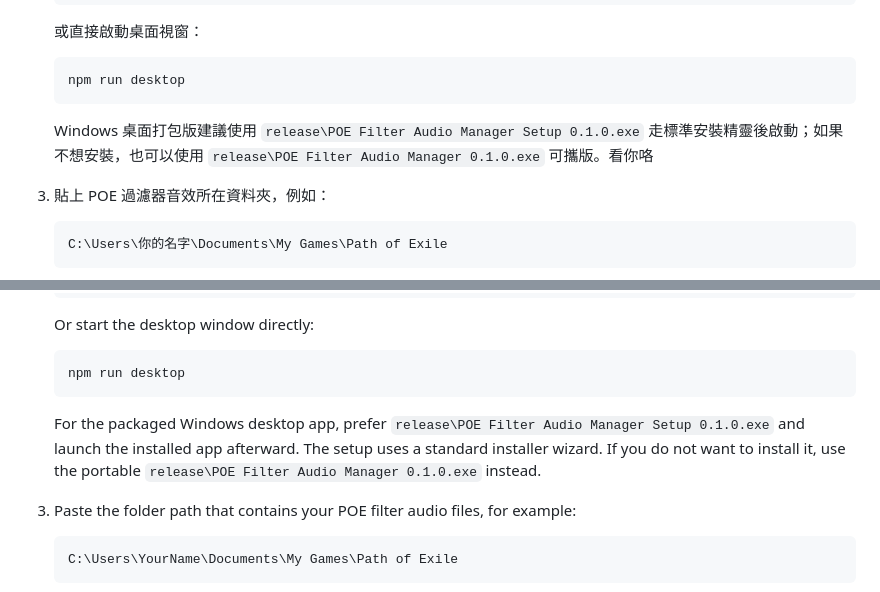
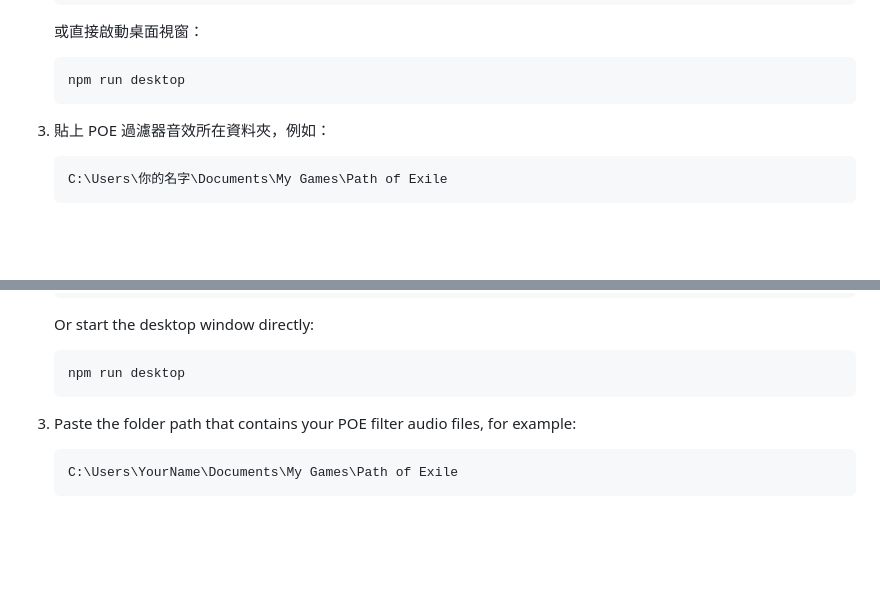
Before and after one commit to vvv017/POE-Filter-Audio-Manager, a Markdown page: README.md, 2 parts joined by grey strips. Rendered like a GitHub page; blank space fills up the shorter version.

````diff
--- a/README.md
+++ b/README.md
@@ -27,7 +27,6 @@
    npm run desktop
    ```
 
-   Windows 桌面打包版建議使用 `release\POE Filter Audio Manager Setup 0.1.0.exe` 走標準安裝精靈後啟動；如果不想安裝，也可以使用 `release\POE Filter Audio Manager 0.1.0.exe` 可攜版。看你咯
 
 3. 貼上 POE 過濾器音效所在資料夾，例如：
 
@@ -88,7 +87,6 @@ A local Path of Exile filter audio manager. It manages audio files in a selected
    npm run desktop
    ```
 
-   For the packaged Windows desktop app, prefer `release\POE Filter Audio Manager Setup 0.1.0.exe` and launch the installed app afterward. The setup uses a standard installer wizard. If you do not want to install it, use the portable `release\POE Filter Audio Manager 0.1.0.exe` instead.
 
 3. Paste the folder path that contains your POE filter audio files, for example:
 
````
